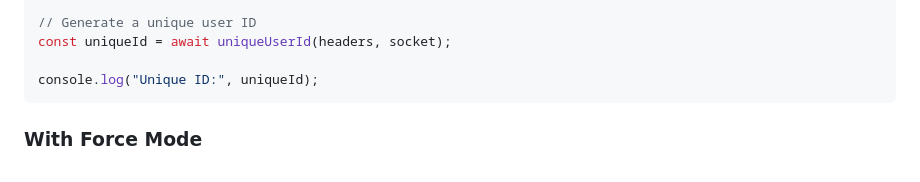
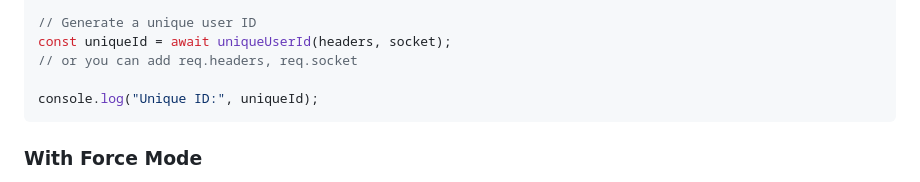
Before and after one commit to deepsingh245/client-trace, a Markdown page: readme.md, the part around the change. GitHub-like rendering.

````diff
--- a/readme.md
+++ b/readme.md
@@ -44,6 +44,7 @@ const socket = {
 
 // Generate a unique user ID
 const uniqueId = await uniqueUserId(headers, socket);
+// or you can add req.headers, req.socket
 
 console.log("Unique ID:", uniqueId);
 ```
````
